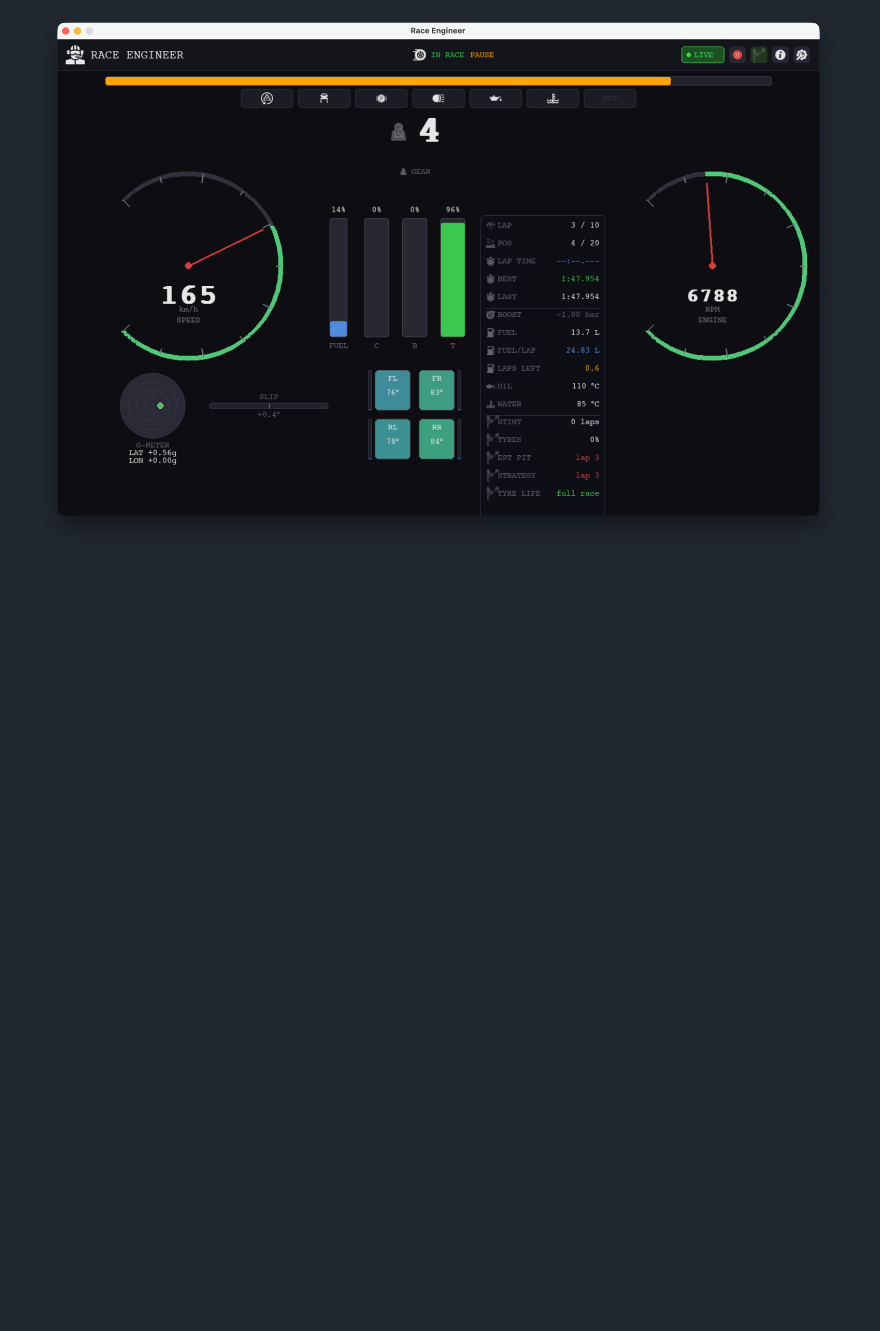
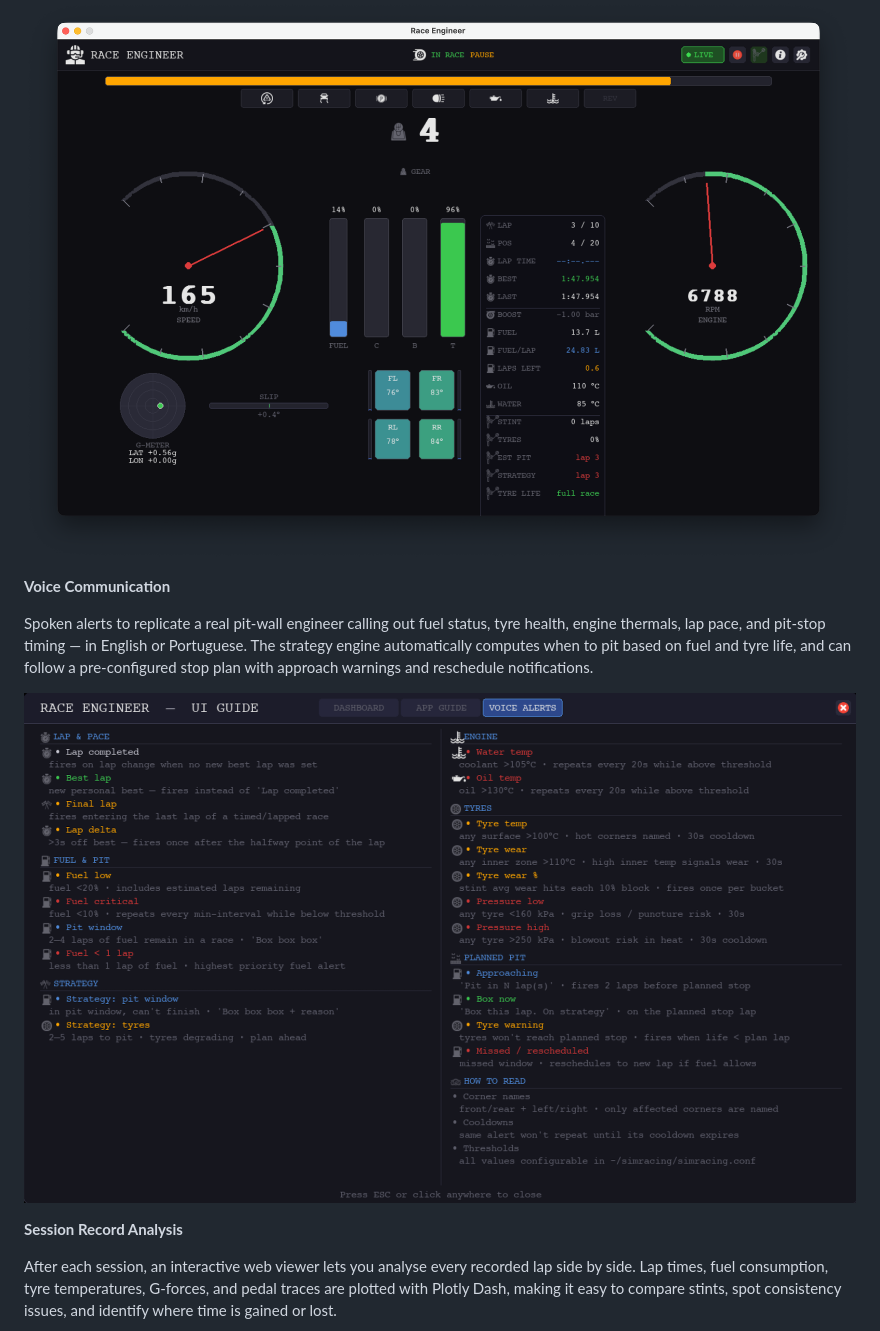
Before and after one commit to wesleyegberto/sim-race-engineer, a Markdown page: README.md, the part around the change printed below. Rendered like a GitHub page; pictures changed too: img/voice-communication-1.png (added); blank space fills up the shorter version.

```diff
--- a/README.md
+++ b/README.md
@@ -9,3 +11,19 @@ G-forces, fuel consumption, and electronic interventions immediately visible —
 buried inside the game's menus or simply not shown at all.
 
 ![](./img/dashboard-print-1.png)
+
+**Voice Communication**
+
+Spoken alerts to replicate a real pit-wall engineer calling out fuel status,
+tyre health, engine thermals, lap pace, and pit-stop timing — in English or Portuguese.
+The strategy engine automatically computes when to pit based on fuel and tyre life,
+and can follow a pre-configured stop plan with approach warnings and reschedule notifications.
+
+![](img/voice-communication-1.png)
+
+**Session Record Analysis**
+
+After each session, an interactive web viewer lets you analyse every recorded lap side by side.
+Lap times, fuel consumption, tyre temperatures, G-forces, and pedal traces are plotted with Plotly Dash,
+making it easy to compare stints, spot consistency issues, and identify where time is gained or lost.
+
```
Also changed, not shown: other parts of README.md (+40 -73 lines), docs/tech.md (added, +126 -0 lines), img/lap-analysis-1.png (added), img/lap-analysis-2.png (added).
